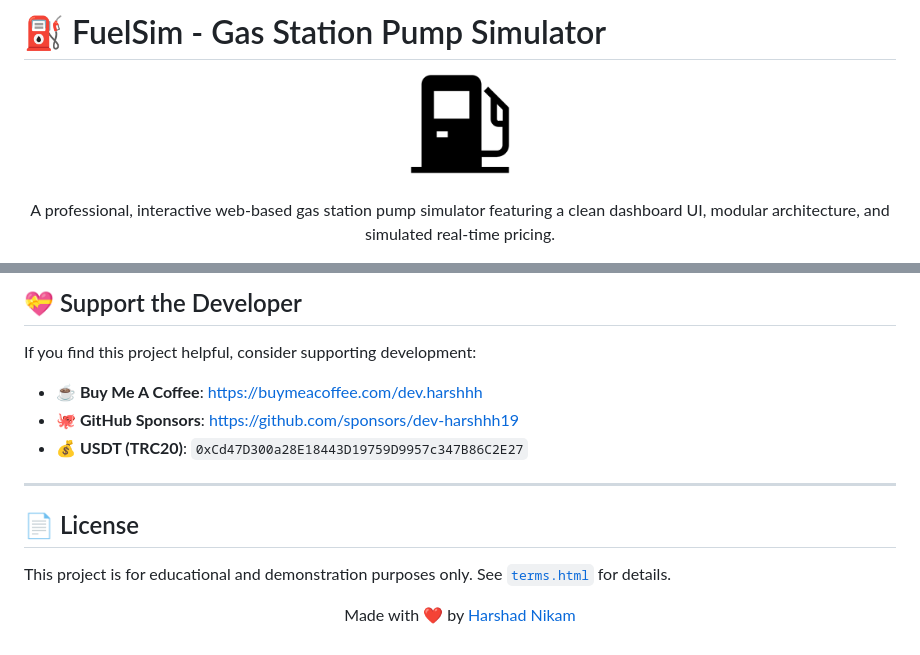
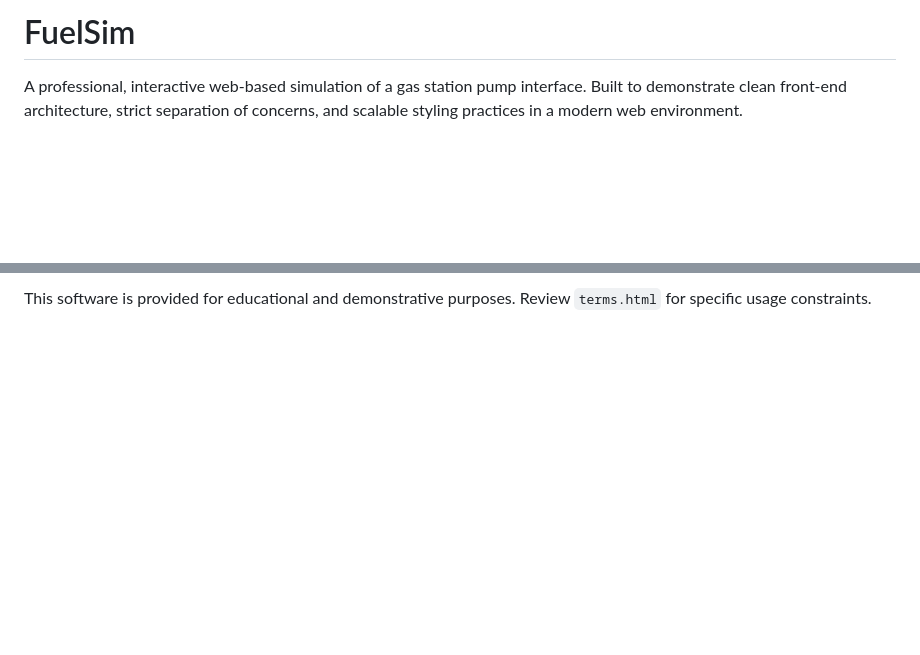
Before and after one commit to dev-harshhh19/FuelSim-Gas-Station-Pump-Simulator, a Markdown page: README.md, 2 parts joined by grey strips. Rendered like a GitHub page; blank space fills up the shorter version.

```diff
--- a/README.md
+++ b/README.md
@@ -1,8 +1,4 @@
-# ⛽ FuelSim - Gas Station Pump Simulator
+# FuelSim
 
-<div align="center">
-  <img src="logo.png" alt="FuelSim Logo" width="100">
-  <br>
-  <br>
-  <p>A professional, interactive web-based gas station pump simulator featuring a clean dashboard UI, modular architecture, and simulated real-time pricing.</p>
+A professional, interactive web-based simulation of a gas station pump interface. Built to demonstrate clean front-end architecture, strict separation of concerns, and scalable styling practices in a modern web environment.
 
@@ -86,18 +65,2 @@ Contributions are welcome! Please feel free to submit a Pull Request.
 
-## 💝 Support the Developer
-
-If you find this project helpful, consider supporting development:
-
-- **☕ Buy Me A Coffee**: [https://buymeacoffee.com/dev.harshhh](https://buymeacoffee.com/dev.harshhh)
-- **🐙 GitHub Sponsors**: [https://github.com/sponsors/dev-harshhh19](https://github.com/sponsors/dev-harshhh19)
-- **💰 USDT (TRC20)**: `0xCd47D300a28E18443D19759D9957c347B86C2E27`
-
----
-
-## 📄 License
-
-This project is for educational and demonstration purposes only. See [`terms.html`](terms.html) for details.
-
-<div align="center">
-  <p>Made with ❤️ by <a href="https://github.com/dev-harshhh19">Harshad Nikam</a></p>
-</div>
+This software is provided for educational and demonstrative purposes. Review `terms.html` for specific usage constraints.
```
Also changed, not shown: other parts of README.md (+42 -59 lines).
